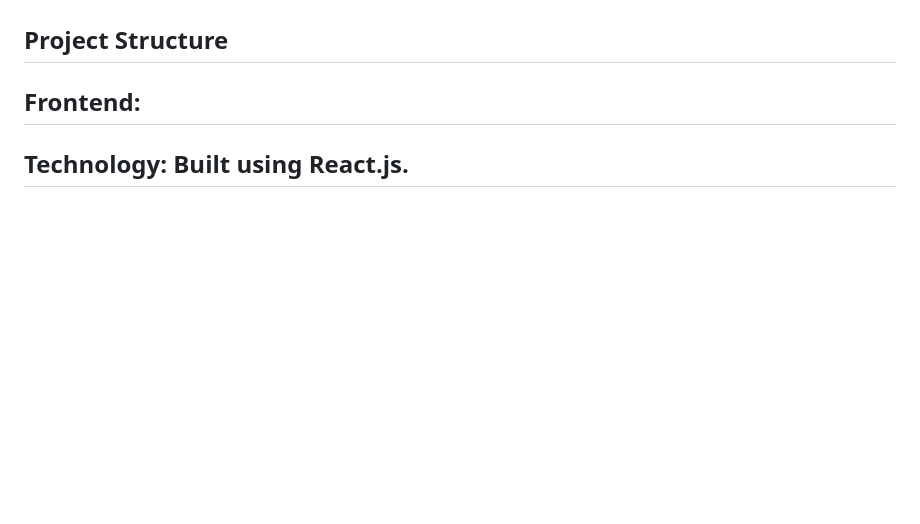
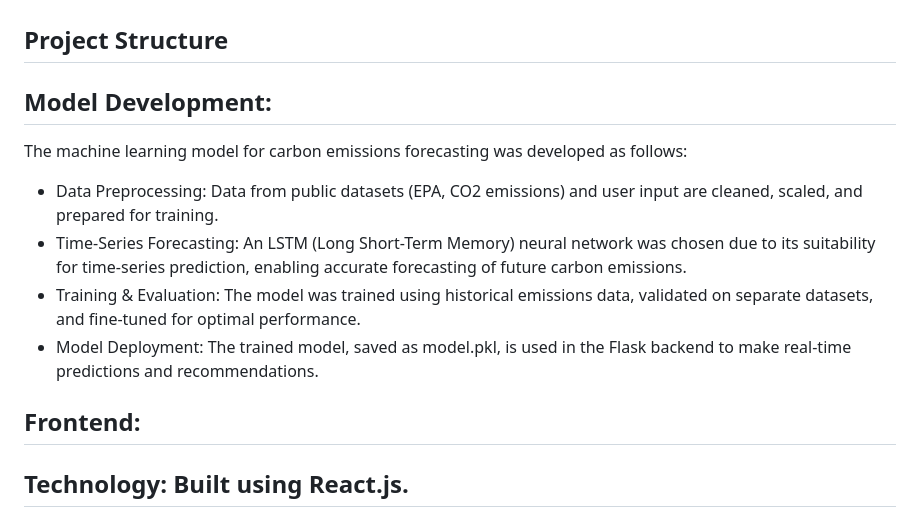
Before and after one commit to Nikhils-G/AI-Powered-Eco-Citizenship-Platform, a Markdown page: README.md, the part around the change. GitHub-like rendering; blank space fills up the shorter version.

```diff
--- a/README.md
+++ b/README.md
@@ -12,6 +12,16 @@ This project is an AI-powered platform that allows individuals and communities t
 - Database: (Optional) SQLite or PostgreSQL for storing user data, eco-points history, and community footprint metrics
 
 ## Project Structure
+
+## Model Development:
+
+The machine learning model for carbon emissions forecasting was developed as follows:
+
+- Data Preprocessing: Data from public datasets (EPA, CO2 emissions) and user input are cleaned, scaled, and prepared for training.
+- Time-Series Forecasting: An LSTM (Long Short-Term Memory) neural network was chosen due to its suitability for time-series prediction, enabling accurate forecasting of future carbon emissions.
+- Training & Evaluation: The model was trained using historical emissions data, validated on separate datasets, and fine-tuned for optimal performance.
+- Model Deployment: The trained model, saved as model.pkl, is used in the Flask backend to make real-time predictions and recommendations.
+
 ## Frontend:
 ## Technology: Built using React.js.
 ## Purpose: The frontend provides an intuitive user interface where individuals can:
```
